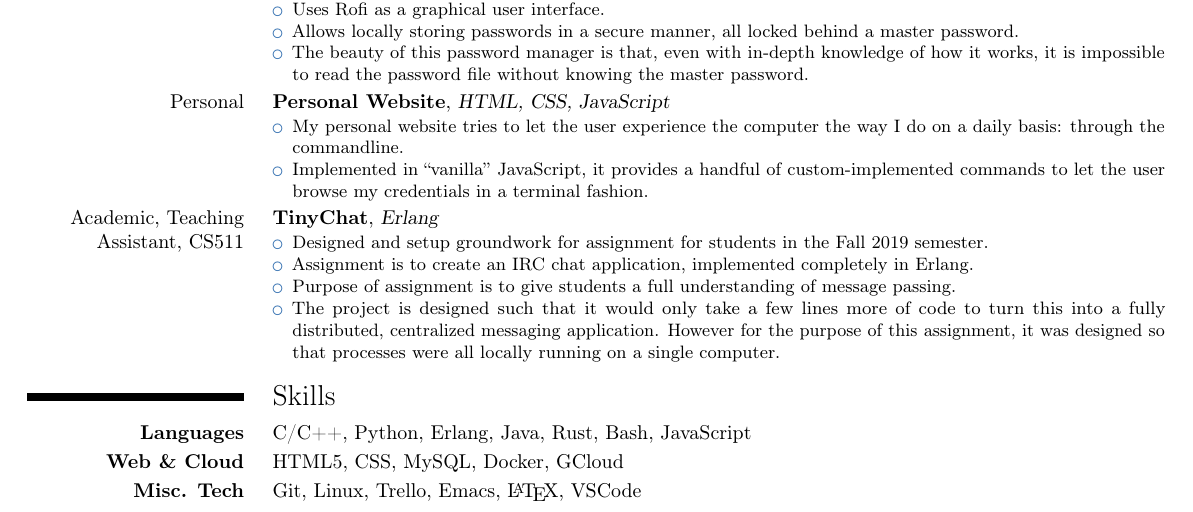
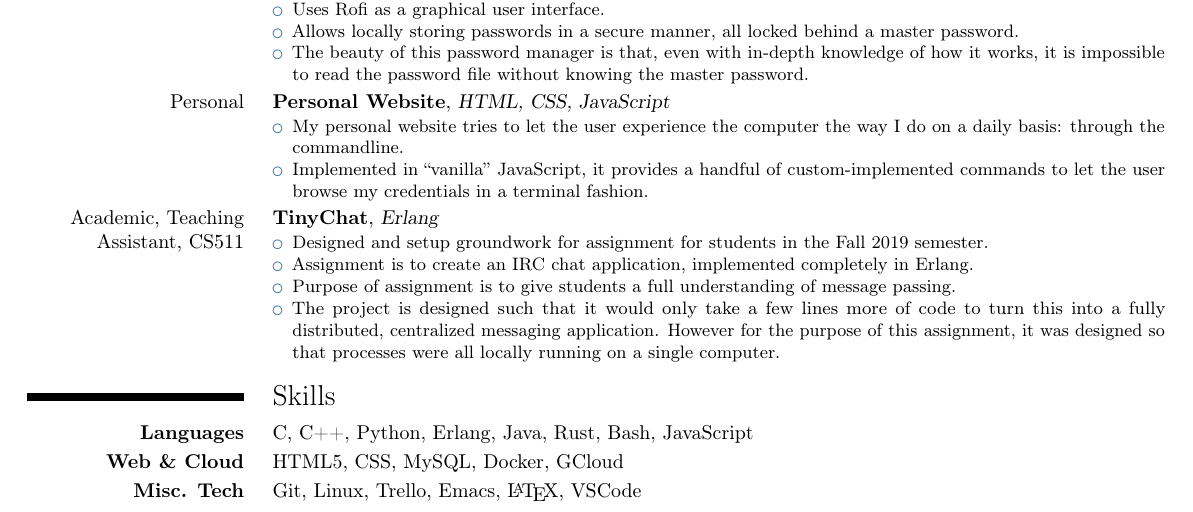
Before and after one commit to elliot-wasem/resume, a LaTeX CV (elliot_wasem_resume.tex): part of the page, cut so that both start at the same text. Compiled offline with pdfLaTeX.

Commit message:
fixed languages

```diff
--- a/elliot_wasem_resume.tex
+++ b/elliot_wasem_resume.tex
@@ -82,7 +82,7 @@
 }
 
 \section{Skills}
-\cvitem{\textbf{Languages}}{C/C++, Python, Erlang, Java, Rust, Bash, JavaScript}
+\cvitem{\textbf{Languages}}{C, C++, Python, Erlang, Java, Rust, Bash, JavaScript}
 \cvitem{\textbf{Web \& Cloud}}{HTML5, CSS, MySQL, Docker, GCloud}
 \cvitem{\textbf{Misc. Tech}}{Git, Linux, Trello, Emacs, \LaTeX{}, VSCode}
 
```
Also changed, not shown: elliot_wasem_resume.pdf.
